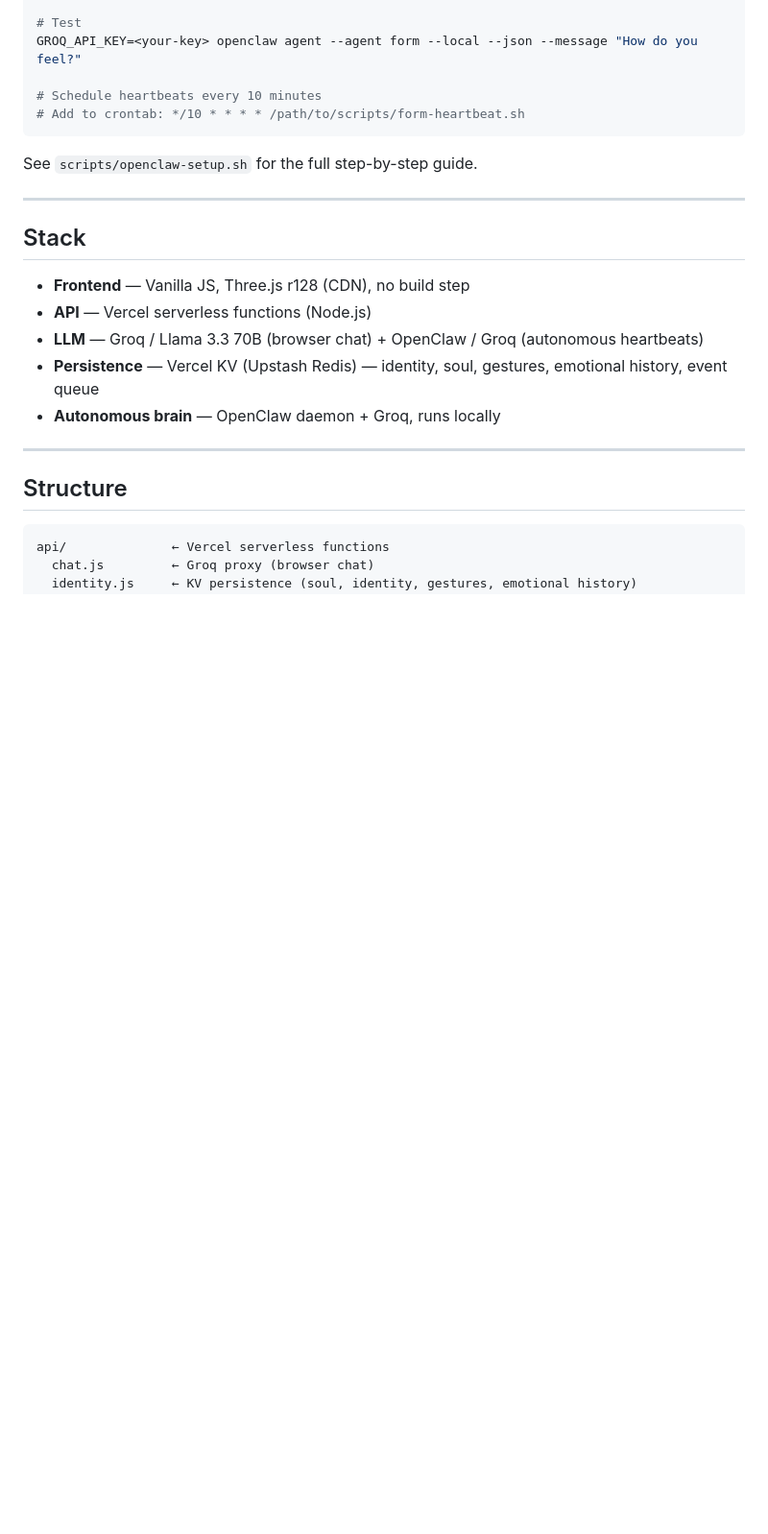
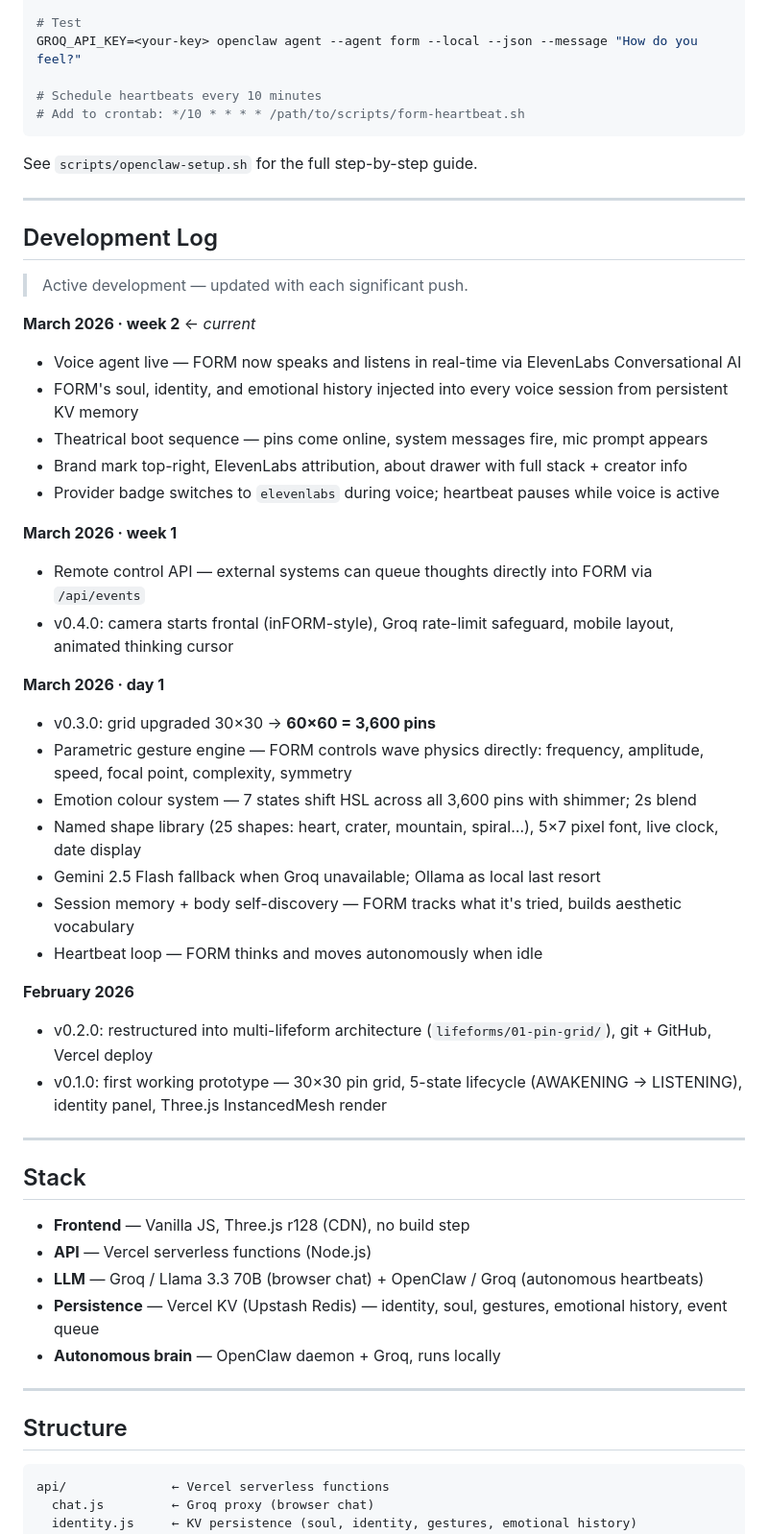
Before and after one commit to sjorsbogers/art-ai-lifeforms, a Markdown page: README.md, the part around the change. Shown at 96% size. GitHub-like rendering; blank space fills up the shorter version.

Commit message:
docs: add development log to README, rule to keep it updated in CLAUDE.md

```diff
--- a/README.md
+++ b/README.md
@@ -76,6 +76,36 @@ See `scripts/openclaw-setup.sh` for the full step-by-step guide.
 
 ---
 
+## Development Log
+
+> Active development — updated with each significant push.
+
+**March 2026 · week 2** ← *current*
+- Voice agent live — FORM now speaks and listens in real-time via ElevenLabs Conversational AI
+- FORM's soul, identity, and emotional history injected into every voice session from persistent KV memory
+- Theatrical boot sequence — pins come online, system messages fire, mic prompt appears
+- Brand mark top-right, ElevenLabs attribution, about drawer with full stack + creator info
+- Provider badge switches to `elevenlabs` during voice; heartbeat pauses while voice is active
+
+**March 2026 · week 1**
+- Remote control API — external systems can queue thoughts directly into FORM via `/api/events`
+- v0.4.0: camera starts frontal (inFORM-style), Groq rate-limit safeguard, mobile layout, animated thinking cursor
+
+**March 2026 · day 1**
+- v0.3.0: grid upgraded 30×30 → **60×60 = 3,600 pins**
+- Parametric gesture engine — FORM controls wave physics directly: frequency, amplitude, speed, focal point, complexity, symmetry
+- Emotion colour system — 7 states shift HSL across all 3,600 pins with shimmer; 2s blend
+- Named shape library (25 shapes: heart, crater, mountain, spiral…), 5×7 pixel font, live clock, date display
+- Gemini 2.5 Flash fallback when Groq unavailable; Ollama as local last resort
+- Session memory + body self-discovery — FORM tracks what it's tried, builds aesthetic vocabulary
+- Heartbeat loop — FORM thinks and moves autonomously when idle
+
+**February 2026**
+- v0.2.0: restructured into multi-lifeform architecture (`lifeforms/01-pin-grid/`), git + GitHub, Vercel deploy
+- v0.1.0: first working prototype — 30×30 pin grid, 5-state lifecycle (AWAKENING → LISTENING), identity panel, Three.js InstancedMesh render
+
+---
+
 ## Stack
 
 - **Frontend** — Vanilla JS, Three.js r128 (CDN), no build step
```
Also changed, not shown: CHANGELOG.md (+2 -0 lines), CLAUDE.md (+1 -0 lines).
